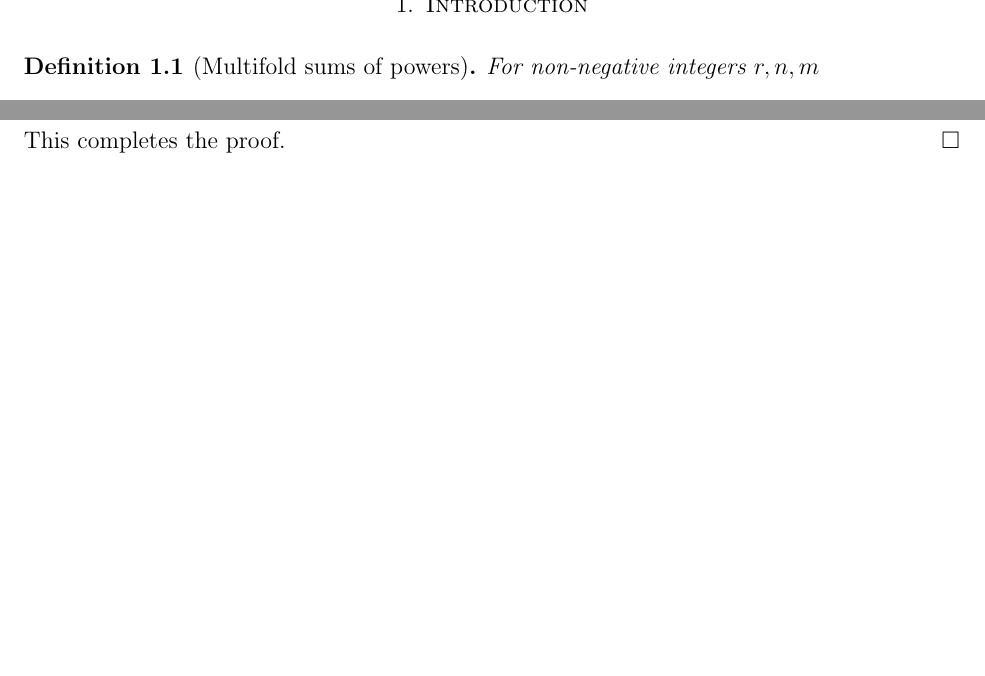
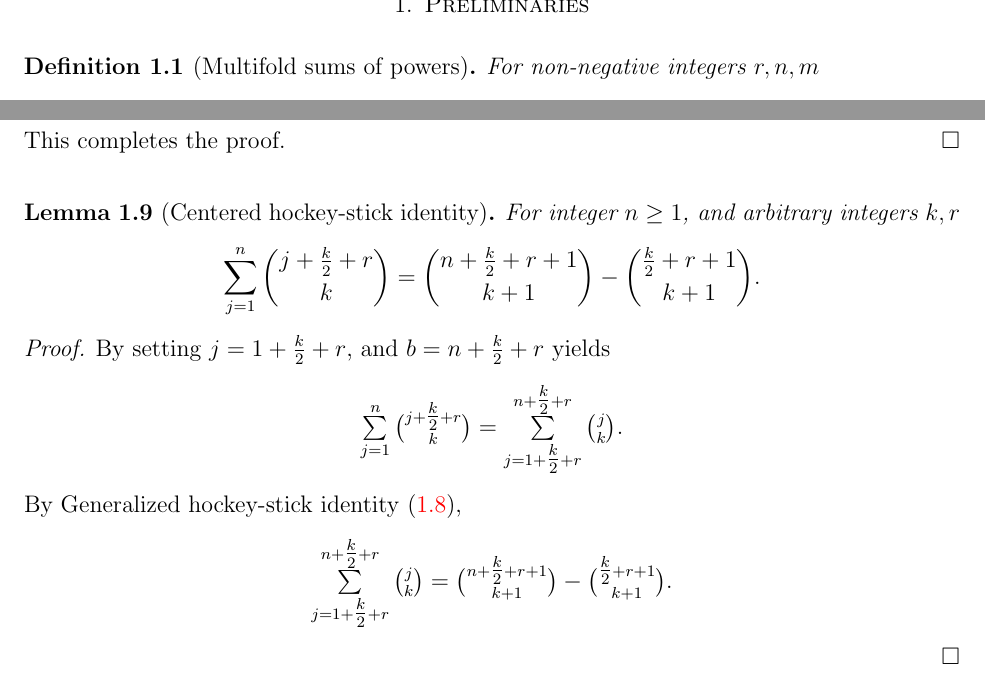
Before and after one commit to kolosovpetro/SumsOfPowersACompleteFrameworkForClosedForms, a LaTeX paper (src/ANovelFormulaForSumsOfPowersUsingCentralFactorials.tex, which reads src/sections/preliminaries.tex): two parts of pages 1 and 3 of 3, joined at a grey line, cut at the place of the change, the shorter picture padded with empty space. Compiled offline with pdfLaTeX.

Commit message:
rename section

```diff
--- a/src/ANovelFormulaForSumsOfPowersUsingCentralFactorials.tex
+++ b/src/ANovelFormulaForSumsOfPowersUsingCentralFactorials.tex
@@ -130,8 +130,8 @@
 % \tableofcontents
 
 
-\section{Introduction} \label{sec:introduction}
-\input{sections/01_introduction}
+\section{Preliminaries}
+\input{sections/preliminaries.tex}
 
 
 % \section*{Conclusions}
--- a/src/sections/01_introduction.tex
+++ b/src/sections/preliminaries.tex
@@ -136,3 +136,22 @@
     This completes the proof.
   \end{proof}
 \end{proposition}
+\begin{lemma}[Centered hockey-stick identity]
+  For integer $n\geq1$, and arbitrary integers $k,r$
+  \begin{align*}
+    \sum_{j=1}^{n} \binom{j + \frac{k}{2} +r}{k}
+    = \binom{n + \frac{k}{2} + r +1}{k+1} - \binom{\frac{k}{2} + r +1}{k+1}.
+  \end{align*}
+  \begin{proof}
+    By setting $j=1 + \tfrac{k}{2} +r$, and $b=n+ \tfrac{k}{2} +r$ yields
+    \begin{align*}
+      \tsum_{j=1}^{n} \tbinom{j + \tfrac{k}{2} +r}{k} =
+      \tsum_{j=1 + \tfrac{k}{2} +r}^{n+ \tfrac{k}{2} +r} \tbinom{j}{k}.
+    \end{align*}
+    By Generalized hockey-stick identity~\eqref{prop:generalized-hockey-stick-identity},
+    \begin{align*}
+      \tsum_{j=1 + \tfrac{k}{2} +r}^{n+ \tfrac{k}{2} +r} \tbinom{j}{k}
+      = \tbinom{n + \tfrac{k}{2} + r +1}{k+1} - \tbinom{\tfrac{k}{2} + r +1}{k+1}.
+    \end{align*}
+  \end{proof}
+\end{lemma}
```
Also changed, not shown: out/ANovelFormulaForSumsOfPowersUsingCentralFactorials.pdf.
